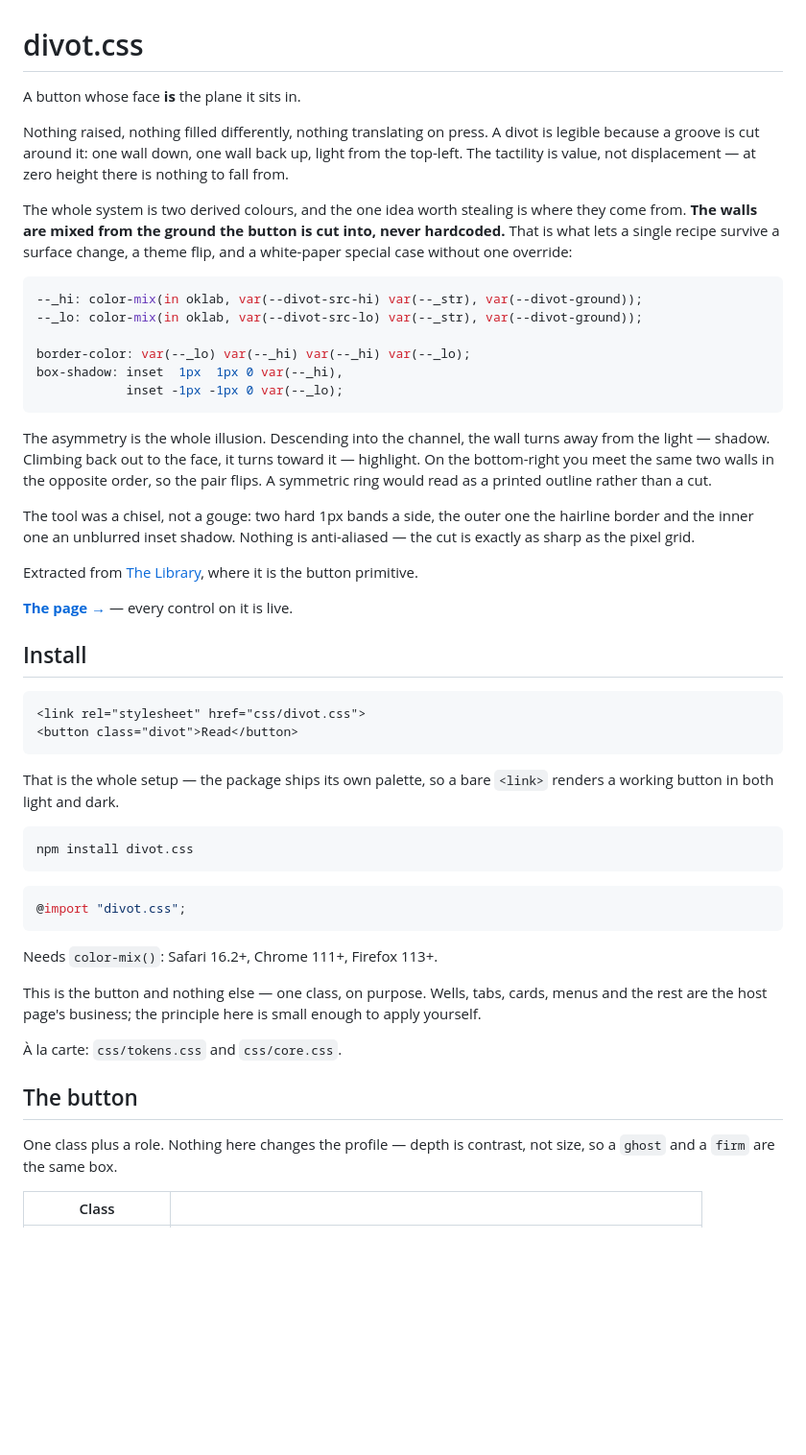
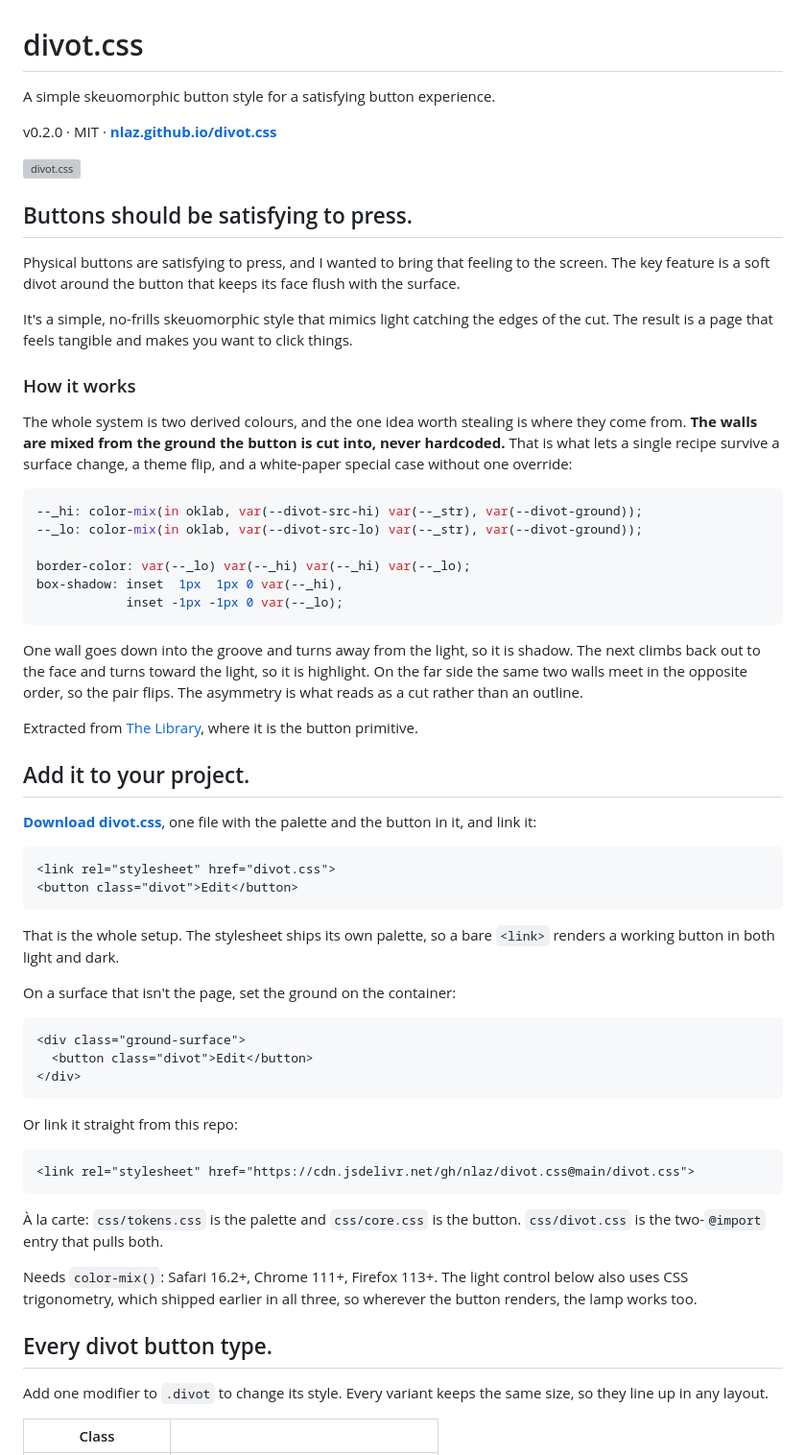
Before and after one commit to nlaz/divot.css, a Markdown page: README.md, the part around one of its changes. Shown at 96% size. GitHub-like rendering; blank space fills up the shorter version; grey boxes are pictures that could not be loaded.

````diff
--- a/README.md
+++ b/README.md
@@ -1,11 +1,22 @@
 # divot.css
 
-A button whose face **is** the plane it sits in.
+A simple skeuomorphic button style for a satisfying button experience.
 
-Nothing raised, nothing filled differently, nothing translating on press. A
-divot is legible because a groove is cut around it: one wall down, one wall
-back up, light from the top-left. The tactility is value, not displacement —
-at zero height there is nothing to fall from.
+v0.2.0 · MIT · **[nlaz.github.io/divot.css](https://nlaz.github.io/divot.css/)**
+
+![divot.css](https://nlaz.github.io/divot.css/site/og.png)
+
+## Buttons should be satisfying to press.
+
+Physical buttons are satisfying to press, and I wanted to bring that feeling
+to the screen. The key feature is a soft divot around the button that keeps
+its face flush with the surface.
+
+It's a simple, no-frills skeuomorphic style that mimics light catching the
+edges of the cut. The result is a page that feels tangible and makes you want
+to click things.
+
+### How it works
 
 The whole system is two derived colours, and the one idea worth stealing is
 where they come from. **The walls are mixed from the ground the button is cut
@@ -21,51 +32,53 @@ box-shadow: inset  1px  1px 0 var(--_hi),
             inset -1px -1px 0 var(--_lo);
 ```
 
-The asymmetry is the whole illusion. Descending into the channel, the wall
-turns away from the light — shadow. Climbing back out to the face, it turns
-toward it — highlight. On the bottom-right you meet the same two walls in the
-opposite order, so the pair flips. A symmetric ring would read as a printed
-outline rather than a cut.
-
-The tool was a chisel, not a gouge: two hard 1px bands a side, the outer one
-the hairline border and the inner one an unblurred inset shadow. Nothing is
-anti-aliased — the cut is exactly as sharp as the pixel grid.
+One wall goes down into the groove and turns away from the light, so it is
+shadow. The next climbs back out to the face and turns toward the light, so it
+is highlight. On the far side the same two walls meet in the opposite order,
+so the pair flips. The asymmetry is what reads as a cut rather than an
+outline.
 
 Extracted from [The Library](https://github.com/nlaz/library), where it is the
 button primitive.
 
-**[The page →](index.html)** — every control on it is live.
+## Add it to your project.
 
-## Install
+**[Download divot.css](https://nlaz.github.io/divot.css/divot.css)**, one file
+with the palette and the button in it, and link it:
 
 ```html
-<link rel="stylesheet" href="css/divot.css">
-<button class="divot">Read</button>
+<link rel="stylesheet" href="divot.css">
+<button class="divot">Edit</button>
 ```
 
-That is the whole setup — the package ships its own palette, so a bare `<link>`
-renders a working button in both light and dark.
+That is the whole setup. The stylesheet ships its own palette, so a bare
+`<link>` renders a working button in both light and dark.
 
-```sh
-npm install divot.css
+On a surface that isn't the page, set the ground on the container:
+
+```html
+<div class="ground-surface">
+  <button class="divot">Edit</button>
+</div>
 ```
 
-```css
-@import "divot.css";
+Or link it straight from this repo:
+
+```html
+<link rel="stylesheet" href="https://cdn.jsdelivr.net/gh/nlaz/divot.css@main/divot.css">
 ```
 
-Needs `color-mix()`: Safari 16.2+, Chrome 111+, Firefox 113+.
+À la carte: `css/tokens.css` is the palette and `css/core.css` is the button.
+`css/divot.css` is the two-`@import` entry that pulls both.
 
-This is the button and nothing else — one class, on purpose. Wells, tabs,
-cards, menus and the rest are the host page's business; the principle here is
-small enough to apply yourself.
+Needs `color-mix()`: Safari 16.2+, Chrome 111+, Firefox 113+. The light
+control below also uses CSS trigonometry, which shipped earlier in all three,
+so wherever the button renders, the lamp works too.
 
-À la carte: `css/tokens.css` and `css/core.css`.
+## Every divot button type.
 
-## The button
-
-One class plus a role. Nothing here changes the profile — depth is contrast,
-not size, so a `ghost` and a `firm` are the same box.
+Add one modifier to `.divot` to change its style. Every variant keeps the same
+size, so they line up in any layout.
 
 | Class | |
 |---|---|
````
Also changed, not shown: other parts of README.md (+126 -55 lines), CHANGELOG.md (added, +30 -0 lines).
